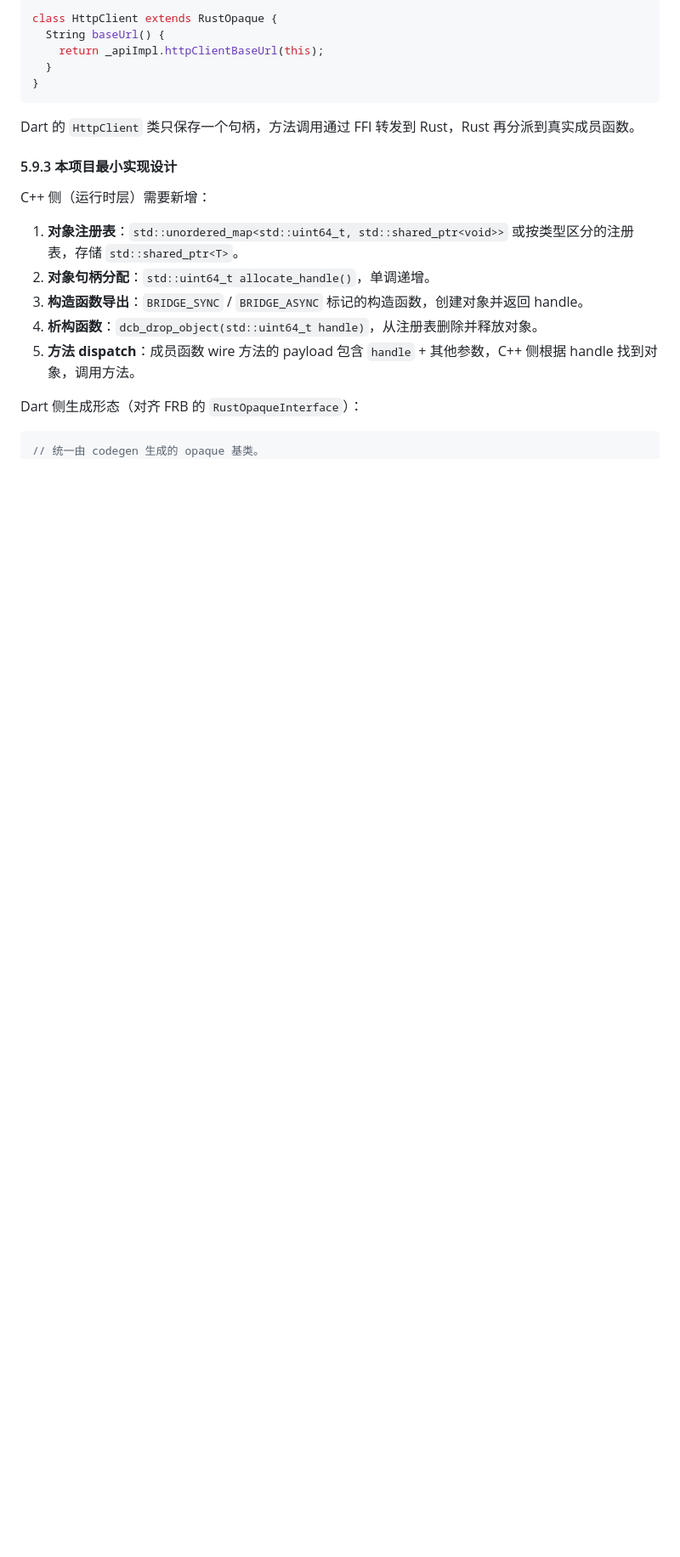
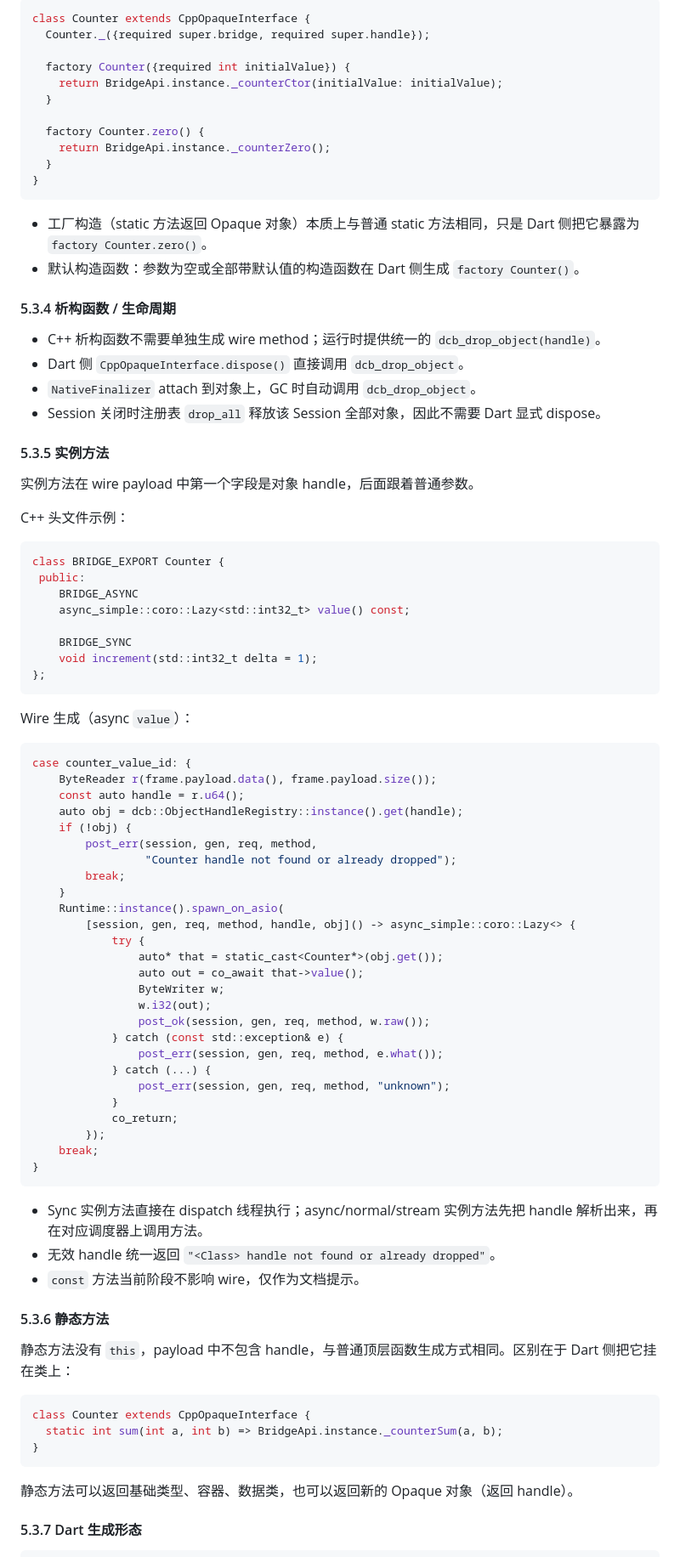
Before and after one commit to deretame/dart_cpp_bridge, a Markdown page: docs/codegen_type_mapping.md, the part around one of its changes. Shown at 85% size. GitHub-like rendering; blank space fills up the shorter version.

Commit message:
docs: class/struct codegen design (data class + opaque class)

````diff
--- a/docs/codegen_type_mapping.md
+++ b/docs/codegen_type_mapping.md
@@ -391,26 +371,93 @@ fn wire__crate__api__http__HttpClient_base_url_impl(...) {
 
 ```dart
-class HttpClient extends RustOpaque {
-  String baseUrl() {
-    return _apiImpl.httpClientBaseUrl(this);
+class Counter extends CppOpaqueInterface {
+  Counter._({required super.bridge, required super.handle});
+
+  factory Counter({required int initialValue}) {
+    return BridgeApi.instance._counterCtor(initialValue: initialValue);
+  }
+
+  factory Counter.zero() {
+    return BridgeApi.instance._counterZero();
   }
 }
 ```
 
-Dart 的 `HttpClient` 类只保存一个句柄，方法调用通过 FFI 转发到 Rust，Rust 再分派到真实成员函数。
+- 工厂构造（static 方法返回 Opaque 对象）本质上与普通 static 方法相同，只是 Dart 侧把它暴露为 `factory Counter.zero()`。
+- 默认构造函数：参数为空或全部带默认值的构造函数在 Dart 侧生成 `factory Counter()`。
 
-#### 5.9.3 本项目最小实现设计
+#### 5.3.4 析构函数 / 生命周期
 
-C++ 侧（运行时层）需要新增：
+- C++ 析构函数不需要单独生成 wire method；运行时提供统一的 `dcb_drop_object(handle)`。
+- Dart 侧 `CppOpaqueInterface.dispose()` 直接调用 `dcb_drop_object`。
+- `NativeFinalizer` attach 到对象上，GC 时自动调用 `dcb_drop_object`。
+- Session 关闭时注册表 `drop_all` 释放该 Session 全部对象，因此不需要 Dart 显式 dispose。
 
-1. **对象注册表**：`std::unordered_map<std::uint64_t, std::shared_ptr<void>>` 或按类型区分的注册表，存储 `std::shared_ptr<T>`。
-2. **对象句柄分配**：`std::uint64_t allocate_handle()`，单调递增。
-3. **构造函数导出**：`BRIDGE_SYNC` / `BRIDGE_ASYNC` 标记的构造函数，创建对象并返回 handle。
-4. **析构函数**：`dcb_drop_object(std::uint64_t handle)`，从注册表删除并释放对象。
-5. **方法 dispatch**：成员函数 wire 方法的 payload 包含 `handle` + 其他参数，C++ 侧根据 handle 找到对象，调用方法。
+#### 5.3.5 实例方法
 
-Dart 侧生成形态（对齐 FRB 的 `RustOpaqueInterface`）：
+实例方法在 wire payload 中第一个字段是对象 handle，后面跟着普通参数。
+
+C++ 头文件示例：
+
+```cpp
+class BRIDGE_EXPORT Counter {
+ public:
+    BRIDGE_ASYNC
+    async_simple::coro::Lazy<std::int32_t> value() const;
+
+    BRIDGE_SYNC
+    void increment(std::int32_t delta = 1);
+};
+```
+
+Wire 生成（async `value`）：
+
+```cpp
+case counter_value_id: {
+    ByteReader r(frame.payload.data(), frame.payload.size());
+    const auto handle = r.u64();
+    auto obj = dcb::ObjectHandleRegistry::instance().get(handle);
+    if (!obj) {
+        post_err(session, gen, req, method,
+                 "Counter handle not found or already dropped");
+        break;
+    }
+    Runtime::instance().spawn_on_asio(
+        [session, gen, req, method, handle, obj]() -> async_simple::coro::Lazy<> {
+            try {
+                auto* that = static_cast<Counter*>(obj.get());
+                auto out = co_await that->value();
+                ByteWriter w;
+                w.i32(out);
+                post_ok(session, gen, req, method, w.raw());
+            } catch (const std::exception& e) {
+                post_err(session, gen, req, method, e.what());
+            } catch (...) {
+                post_err(session, gen, req, method, "unknown");
+            }
+            co_return;
+        });
+    break;
+}
+```
+
+- Sync 实例方法直接在 dispatch 线程执行；async/normal/stream 实例方法先把 handle 解析出来，再在对应调度器上调用方法。
+- 无效 handle 统一返回 `"<Class> handle not found or already dropped"`。
+- `const` 方法当前阶段不影响 wire，仅作为文档提示。
+
+#### 5.3.6 静态方法
+
+静态方法没有 `this`，payload 中不包含 handle，与普通顶层函数生成方式相同。区别在于 Dart 侧把它挂在类上：
 
 ```dart
-// 统一由 codegen 生成的 opaque 基类。
+class Counter extends CppOpaqueInterface {
+  static int sum(int a, int b) => BridgeApi.instance._counterSum(a, b);
+}
+```
+
+静态方法可以返回基础类型、容器、数据类，也可以返回新的 Opaque 对象（返回 handle）。
+
+#### 5.3.7 Dart 生成形态
+
+```dart
 abstract base class CppOpaqueInterface implements Finalizable {
````
Also changed, not shown: other parts of docs/codegen_type_mapping.md (+159 -222 lines), docs/progress.md (+32 -12 lines).
